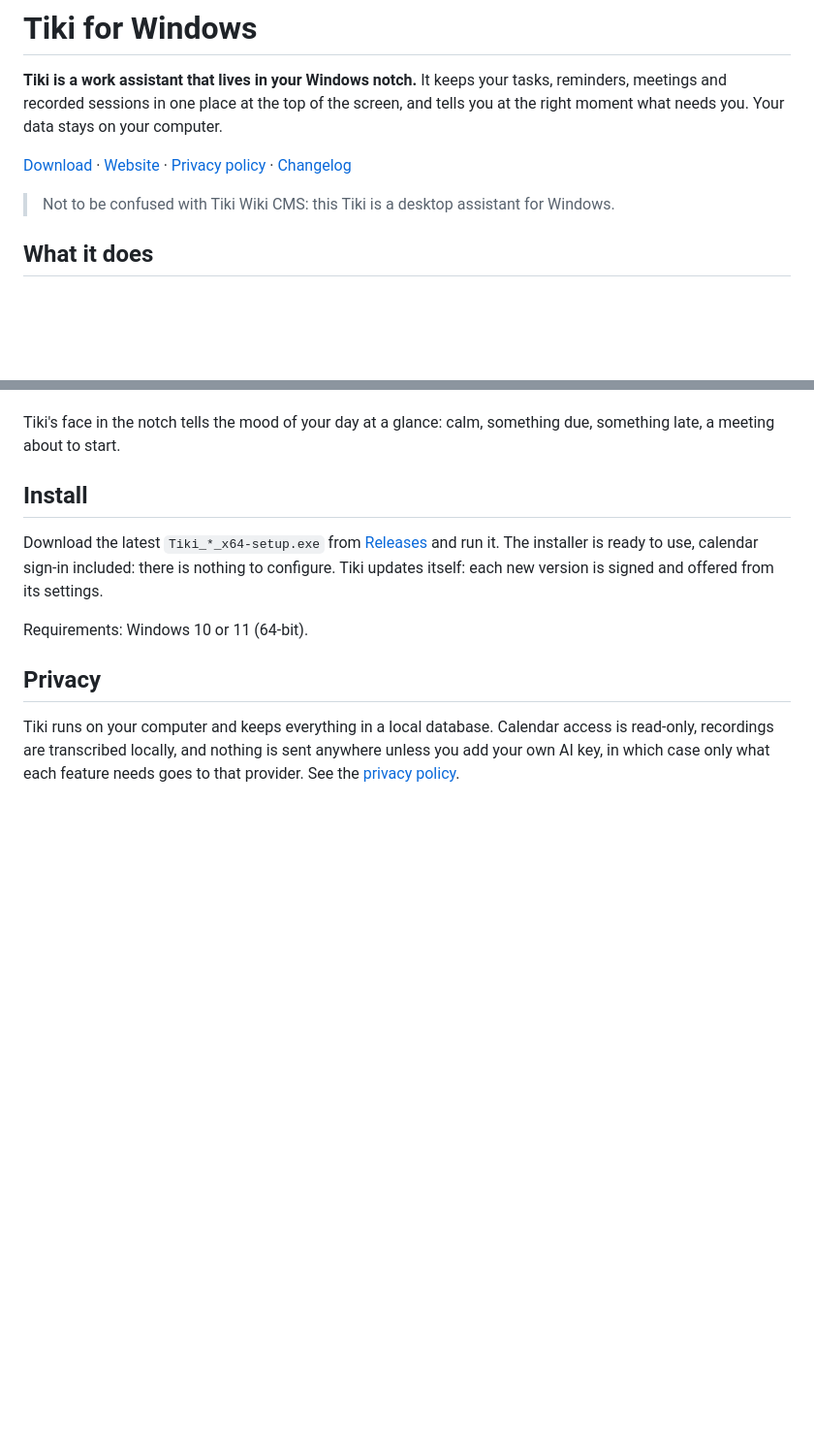
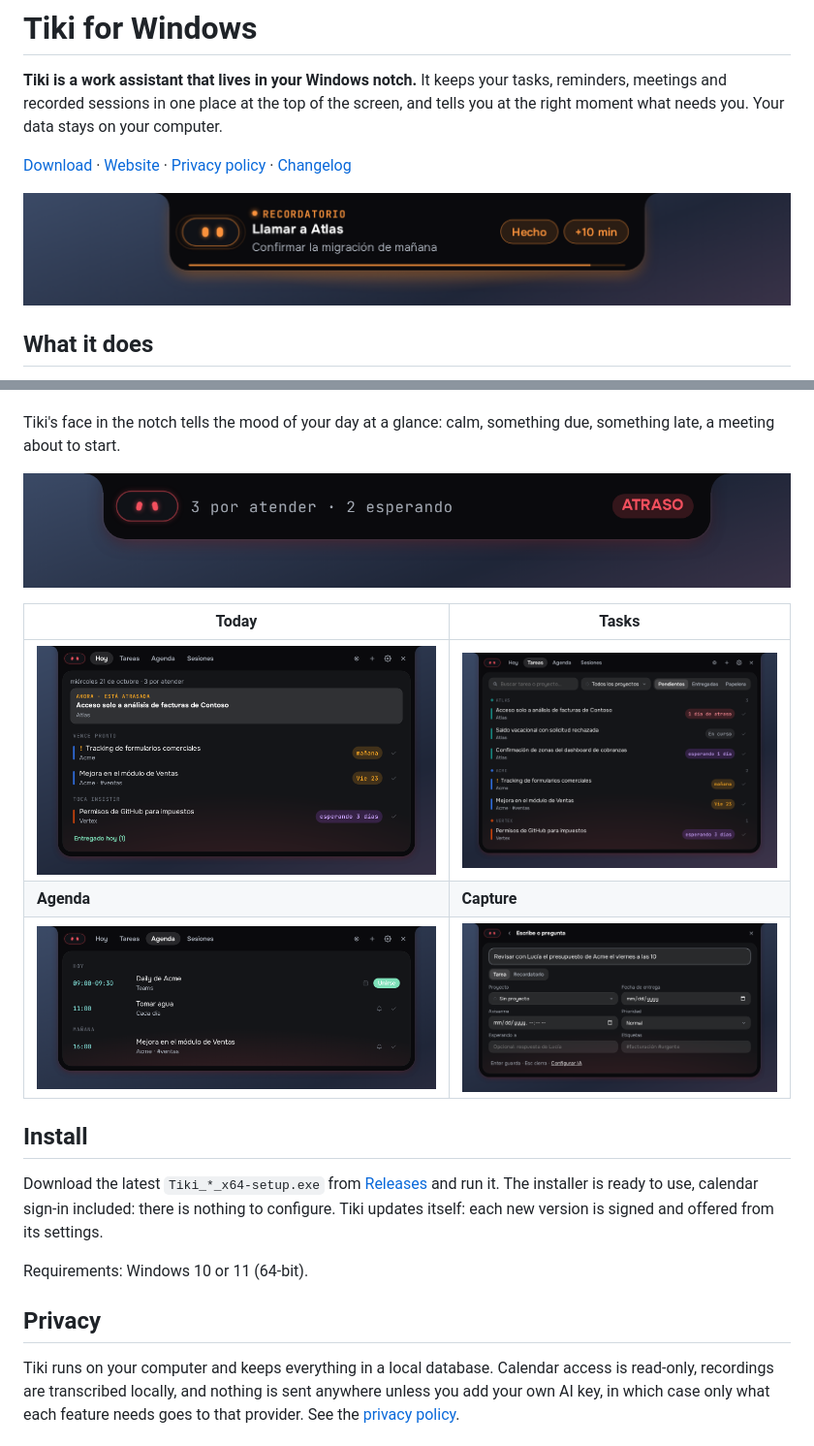
Before and after one commit to apiservicesac/tiki, a Markdown page: README.md, 2 parts joined by grey strips. Shown: that part at 97% size. GitHub-like rendering; pictures changed too: docs/assets/screenshots/agenda.png (added), docs/assets/screenshots/capture.png (added), docs/assets/screenshots/face-compact.png (added); blank space fills up the shorter version.

Commit message:
Add screenshots to the README and drop the Tiki Wiki note

```diff
--- a/README.md
+++ b/README.md
@@ -9,7 +9,7 @@ right moment what needs you. Your data stays on your computer.
 [Privacy policy](https://apiservicesac.github.io/tiki/privacy-policy.html) ·
 [Changelog](CHANGELOG.md)
 
-> Not to be confused with Tiki Wiki CMS: this Tiki is a desktop assistant for Windows.
+![An alert in the notch: a reminder with Done and snooze](docs/assets/screenshots/notch-alert.png)
 
 ## What it does
 
@@ -29,6 +29,14 @@ right moment what needs you. Your data stays on your computer.
 
 Tiki's face in the notch tells the mood of your day at a glance: calm, something due, something
 late, a meeting about to start.
+
+![The notch at rest: Tiki's face and what is pending](docs/assets/screenshots/face-compact.png)
+
+| Today | Tasks |
+| --- | --- |
+| ![Today: what to do now and what is due soon](docs/assets/screenshots/today.png) | ![Tasks grouped by project](docs/assets/screenshots/tasks.png) |
+| **Agenda** | **Capture** |
+| ![Agenda: meetings and reminders with Join](docs/assets/screenshots/agenda.png) | ![Capture a task from one sentence](docs/assets/screenshots/capture.png) |
 
 ## Install
 
```
